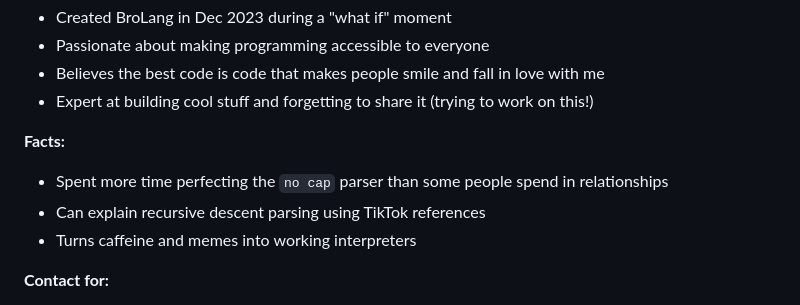
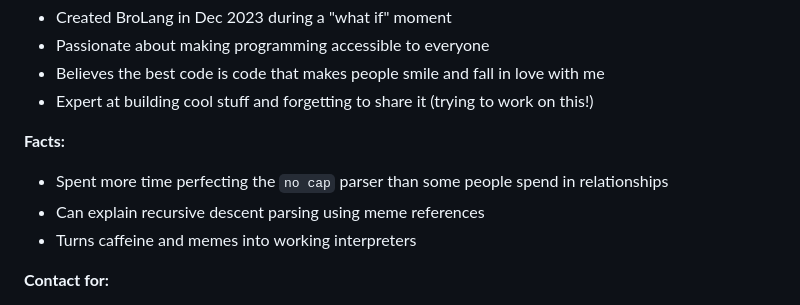
Before and after one commit to wqrzdn/brolang_public, a Markdown page: README.md, the part around the change printed below. GitHub-like rendering.

```diff
--- a/README.md
+++ b/README.md
@@ -376,7 +376,7 @@ BroLang showcases:
 
 **Facts:**
 - Spent more time perfecting the `no cap` parser than some people spend in relationships
-- Can explain recursive descent parsing using TikTok references
+- Can explain recursive descent parsing using meme references
 - Turns caffeine and memes into working interpreters
 
 **Contact for:**
```
Also changed, not shown: other parts of README.md (+8 -8 lines).
